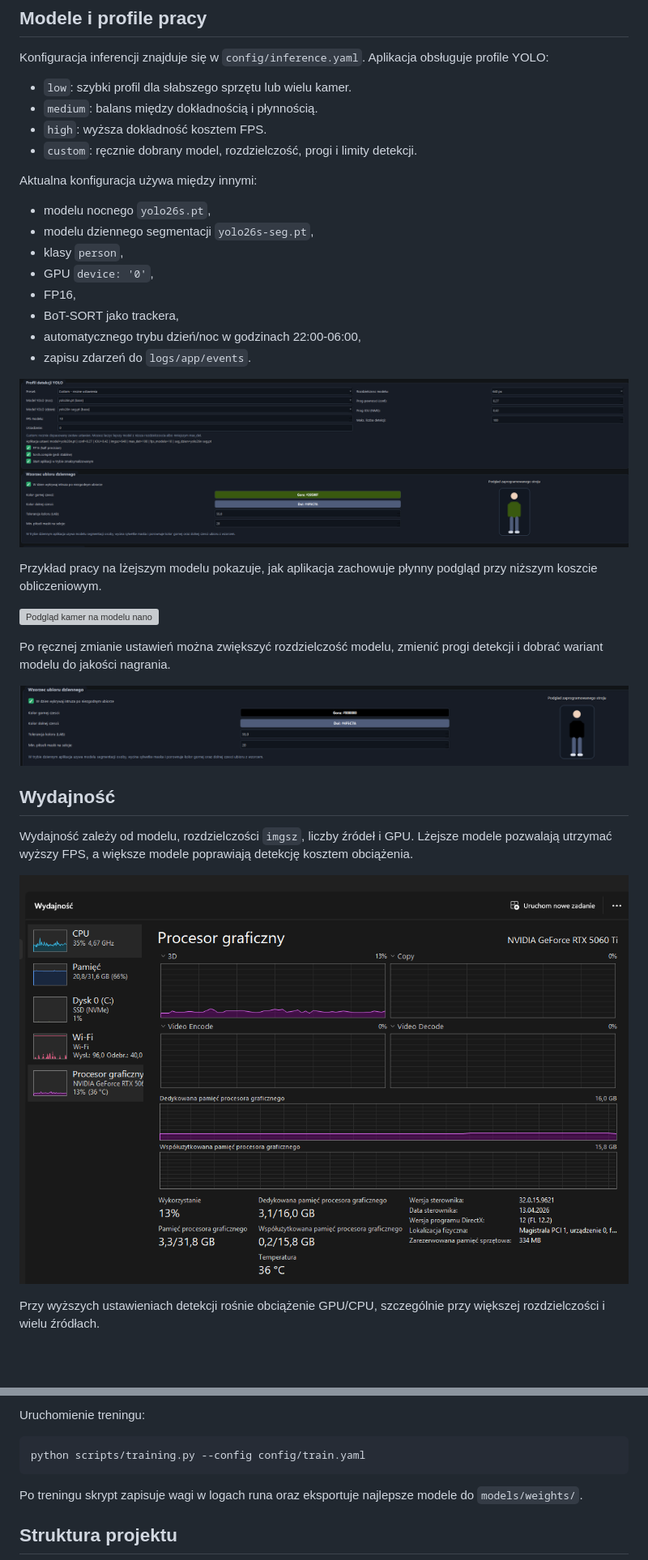
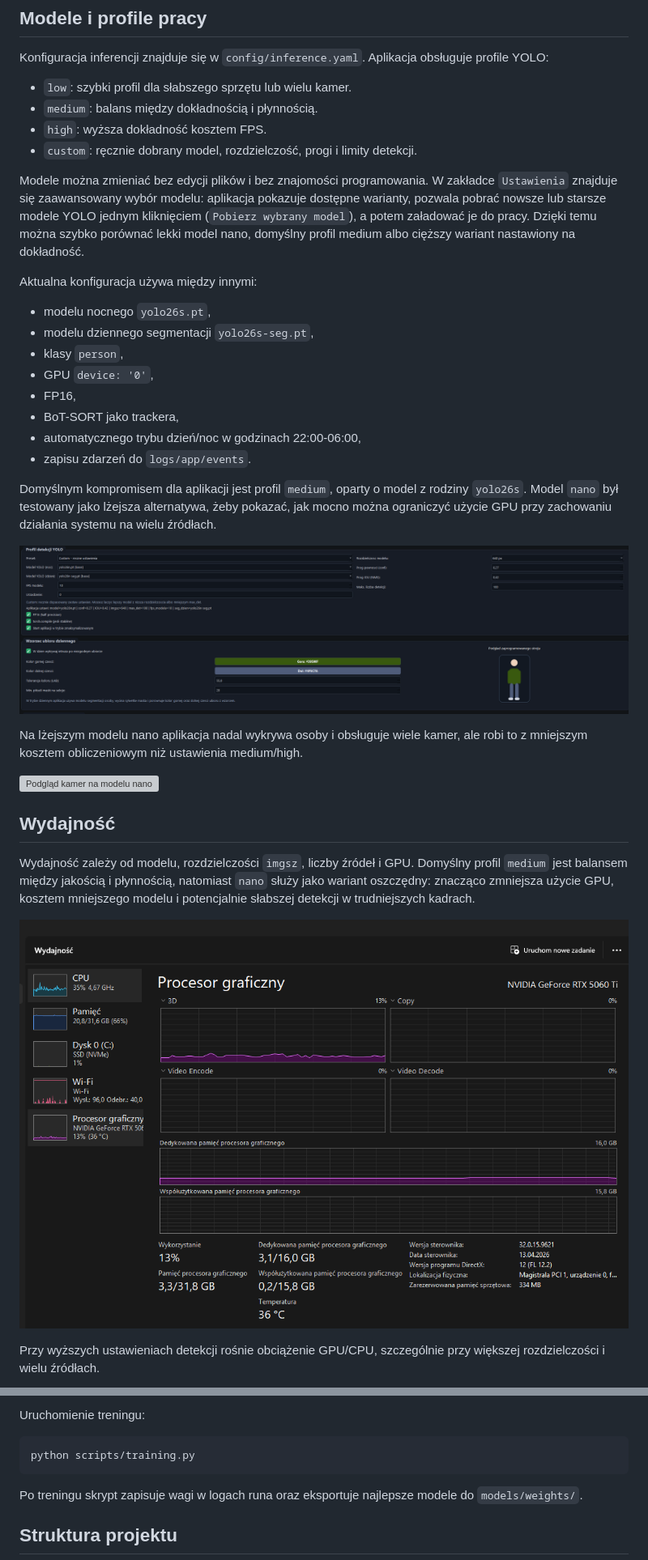
Before and after one commit to RivorX/System_wykrywania_intruz-w, a Markdown page: README.md, 2 parts joined by grey strips. Shown at 81% size. GitHub-like rendering; blank space fills up the shorter version; grey boxes are pictures that could not be loaded.

Commit message:
Readme v2

````diff
--- a/README.md
+++ b/README.md
@@ -75,6 +78,8 @@ Konfiguracja inferencji znajduje się w `config/inference.yaml`. Aplikacja obsł
 - `high`: wyższa dokładność kosztem FPS.
 - `custom`: ręcznie dobrany model, rozdzielczość, progi i limity detekcji.
 
+Modele można zmieniać bez edycji plików i bez znajomości programowania. W zakładce `Ustawienia` znajduje się zaawansowany wybór modelu: aplikacja pokazuje dostępne warianty, pozwala pobrać nowsze lub starsze modele YOLO jednym kliknięciem (`Pobierz wybrany model`), a potem załadować je do pracy. Dzięki temu można szybko porównać lekki model nano, domyślny profil medium albo cięższy wariant nastawiony na dokładność.
+
 Aktualna konfiguracja używa między innymi:
 
 - modelu nocnego `yolo26s.pt`,
@@ -86,17 +91,15 @@ Aktualna konfiguracja używa między innymi:
 - automatycznego trybu dzień/noc w godzinach 22:00-06:00,
 - zapisu zdarzeń do `logs/app/events`.
 
-![Ustawienia modelu nano](docs/nano-model-ustawienia.png)
+Domyślnym kompromisem dla aplikacji jest profil `medium`, oparty o model z rodziny `yolo26s`. Model `nano` był testowany jako lżejsza alternatywa, żeby pokazać, jak mocno można ograniczyć użycie GPU przy zachowaniu działania systemu na wielu źródłach.
 
-Przykład pracy na lżejszym modelu pokazuje, jak aplikacja zachowuje płynny podgląd przy niższym koszcie obliczeniowym.
+![Alternatywny profil nano zamiast domyślnego medium](docs/nano-model-ustawienia.png)
+
+Na lżejszym modelu nano aplikacja nadal wykrywa osoby i obsługuje wiele kamer, ale robi to z mniejszym kosztem obliczeniowym niż ustawienia medium/high.
 
 ![Podgląd kamer na modelu nano](docs/nano-model-kamery.png)
 
-Po ręcznej zmianie ustawień można zwiększyć rozdzielczość modelu, zmienić progi detekcji i dobrać wariant modelu do jakości nagrania.
-
-![Ustawienia po zmianie wykładu](docs/po-zmianie-wykladu-ustawienia.png)
-
 ## Wydajność
 
-Wydajność zależy od modelu, rozdzielczości `imgsz`, liczby źródeł i GPU. Lżejsze modele pozwalają utrzymać wyższy FPS, a większe modele poprawiają detekcję kosztem obciążenia.
+Wydajność zależy od modelu, rozdzielczości `imgsz`, liczby źródeł i GPU. Domyślny profil `medium` jest balansem między jakością i płynnością, natomiast `nano` służy jako wariant oszczędny: znacząco zmniejsza użycie GPU, kosztem mniejszego modelu i potencjalnie słabszej detekcji w trudniejszych kadrach.
 
@@ -181,7 +180,7 @@ Konfiguracje:
 Uruchomienie treningu:
 
 ```bash
-python scripts/training.py --config config/train.yaml
+python scripts/training.py
 ```
 
 Po treningu skrypt zapisuje wagi w logach runa oraz eksportuje najlepsze modele do `models/weights/`.
````
Also changed, not shown: other parts of README.md (+7 -8 lines).
